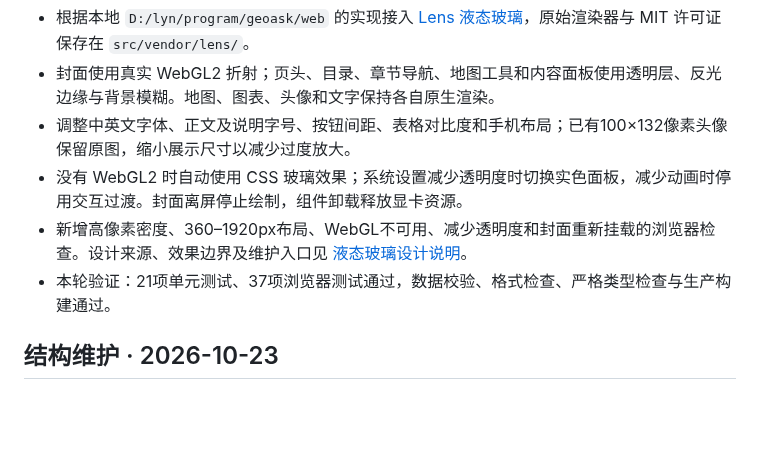
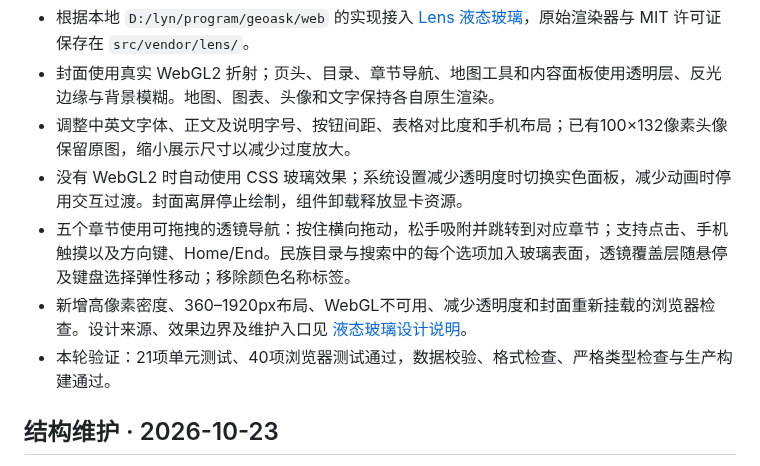
Before and after one commit to linyinan11111-dotcom/china-ethnic-atlas, a Markdown page: README.md, the part around the change. Drawn GitHub-style; blank space fills up the shorter version.

```diff
--- a/README.md
+++ b/README.md
@@ -33,8 +33,9 @@ Vue 3 + TypeScript + OpenLayers + ECharts 实现的静态民族分布与地区
 - 封面使用真实 WebGL2 折射；页头、目录、章节导航、地图工具和内容面板使用透明层、反光边缘与背景模糊。地图、图表、头像和文字保持各自原生渲染。
 - 调整中英文字体、正文及说明字号、按钮间距、表格对比度和手机布局；已有100×132像素头像保留原图，缩小展示尺寸以减少过度放大。
 - 没有 WebGL2 时自动使用 CSS 玻璃效果；系统设置减少透明度时切换实色面板，减少动画时停用交互过渡。封面离屏停止绘制，组件卸载释放显卡资源。
+- 五个章节使用可拖拽的透镜导航：按住横向拖动，松手吸附并跳转到对应章节；支持点击、手机触摸以及方向键、Home/End。民族目录与搜索中的每个选项加入玻璃表面，透镜覆盖层随悬停及键盘选择弹性移动；移除颜色名称标签。
 - 新增高像素密度、360–1920px布局、WebGL不可用、减少透明度和封面重新挂载的浏览器检查。设计来源、效果边界及维护入口见 [液态玻璃设计说明](docs/GLASS_DESIGN.md)。
-- 本轮验证：21项单元测试、37项浏览器测试通过，数据校验、格式检查、严格类型检查与生产构建通过。
+- 本轮验证：21项单元测试、40项浏览器测试通过，数据校验、格式检查、严格类型检查与生产构建通过。
 
 ## 结构维护 · 2026-10-23
 
```
Also changed, not shown: docs/ARCHITECTURE.md (+2 -0 lines), docs/GLASS_DESIGN.md (+6 -0 lines), docs/screenshots/液态玻璃手机.png, 9 other files.
